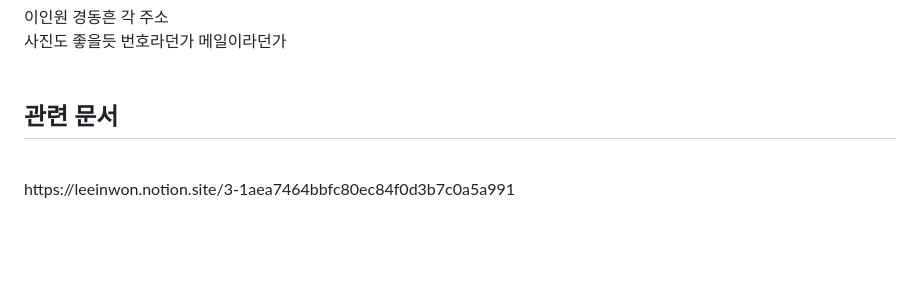
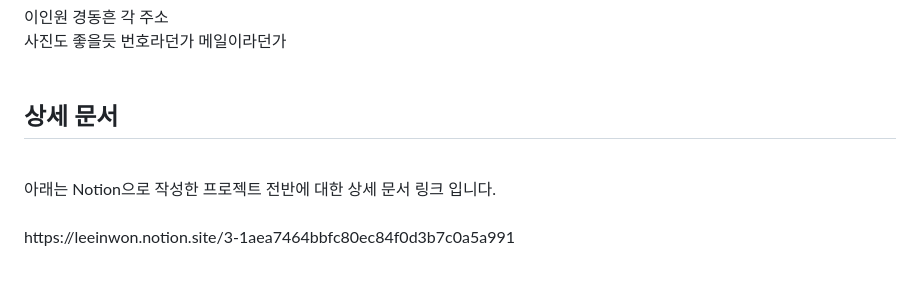
Before and after one commit to leein1/soundBrew, a Markdown page: README.md, the part around the change. GitHub-like rendering; blank space fills up the shorter version.

```diff
--- a/README.md
+++ b/README.md
@@ -20,7 +20,9 @@ REST를 최대한 준수하는것이 목표였으며, '실제 회사에서 프
 <br>
 <br>
 
-## 관련 문서
+## 상세 문서
+<br>
+아래는 Notion으로 작성한 프로젝트 전반에 대한 상세 문서 링크 입니다.<br>
 <br>
 https://leeinwon.notion.site/3-1aea7464bbfc80ec84f0d3b7c0a5a991
 <br>
```
